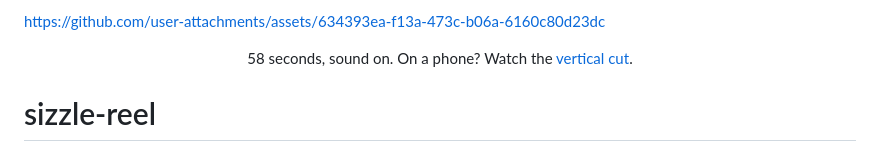
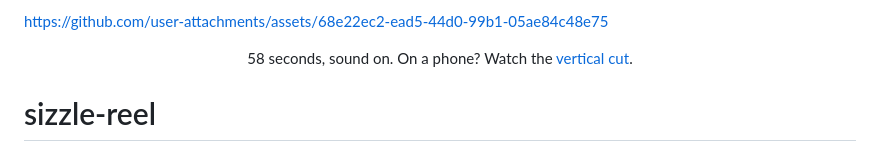
Before and after one commit to WorthingtonCloud/sizzle-reel, a Markdown page: README.md, the part around the change. Rendered like a GitHub page.

Commit message:
README: inline player shows v17 (HyperFrames)

```diff
--- a/README.md
+++ b/README.md
@@ -1,4 +1,4 @@
-https://github.com/user-attachments/assets/634393ea-f13a-473c-b06a-6160c80d23dc
+https://github.com/user-attachments/assets/68e22ec2-ead5-44d0-99b1-05ae84c48e75
 
 <p align="center">
   58 seconds, sound on. On a phone? Watch the <a href="media/lab-reel-vertical.mp4">vertical cut</a>.
```
